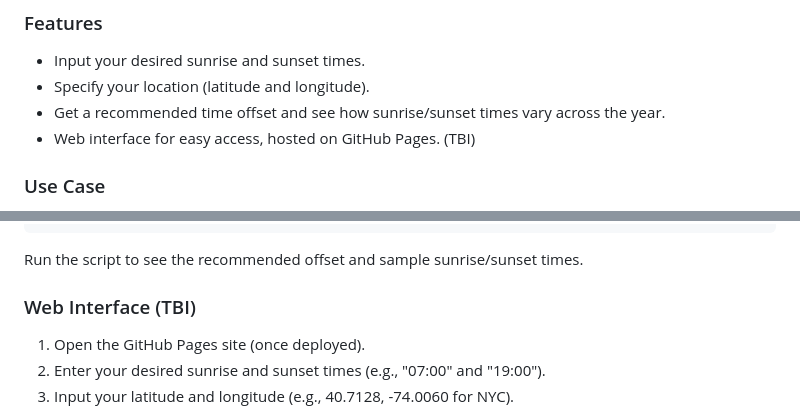
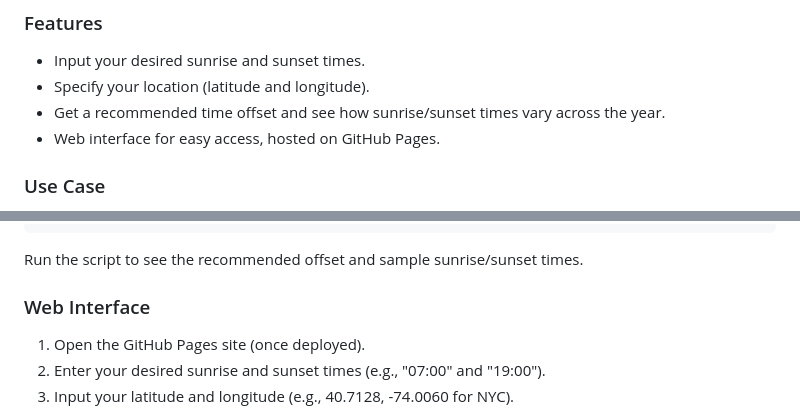
Before and after one commit to macphersoncole/Daylight-Saving-Calculator, a Markdown page: README.md, 2 parts joined by grey strips. GitHub-like rendering.

```diff
--- a/README.md
+++ b/README.md
@@ -11,7 +11,7 @@ The idea behind SunTime Optimizer is simple: if we abolished DST and stuck to a
 - Input your desired sunrise and sunset times.
 - Specify your location (latitude and longitude).
 - Get a recommended time offset and see how sunrise/sunset times vary across the year.
-- Web interface for easy access, hosted on GitHub Pages. (TBI)
+- Web interface for easy access, hosted on GitHub Pages.
 
 ### Use Case
 
@@ -84,7 +84,7 @@ longitude = -74.0060
 
 Run the script to see the recommended offset and sample sunrise/sunset times.
 
-### Web Interface (TBI)
+### Web Interface
 1. Open the GitHub Pages site (once deployed).
 2. Enter your desired sunrise and sunset times (e.g., "07:00" and "19:00").
 3. Input your latitude and longitude (e.g., 40.7128, -74.0060 for NYC).
```
